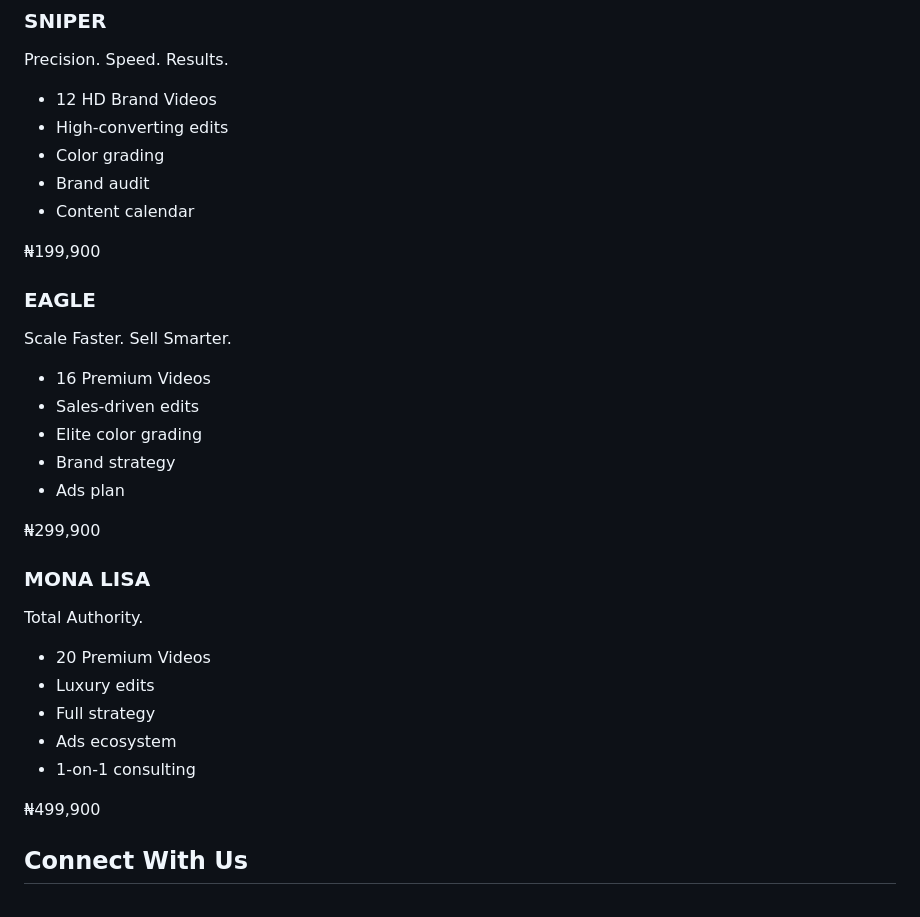
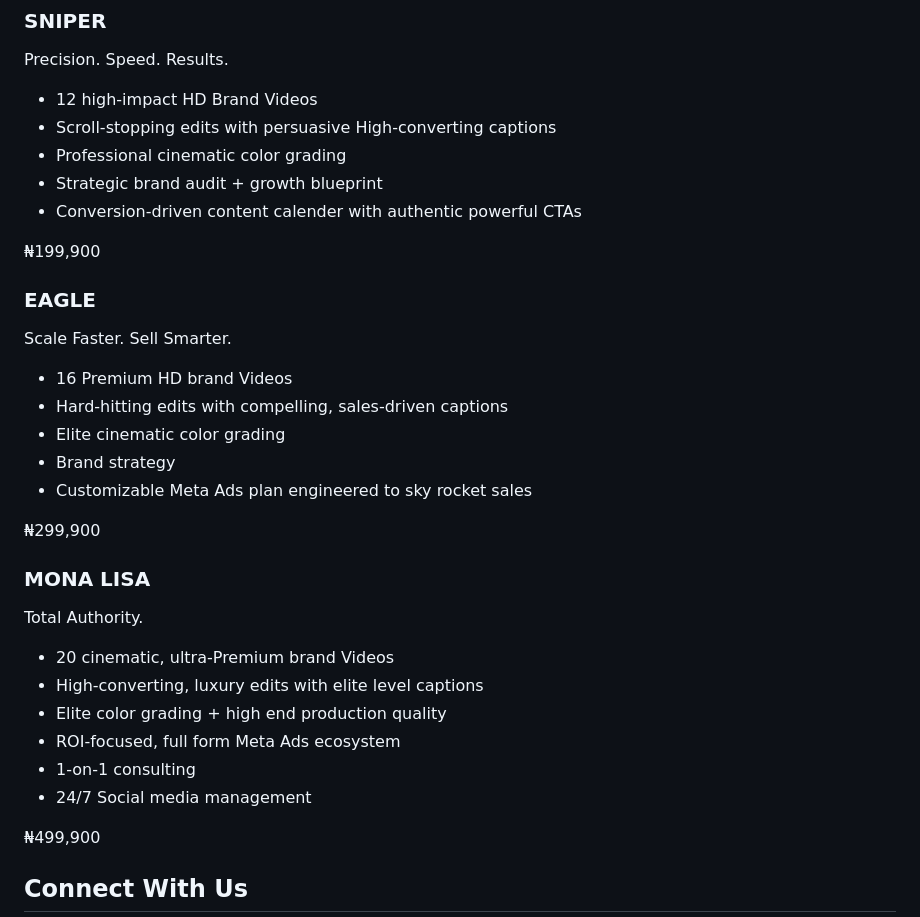
Before and after one commit to smithkeyz51-spec/Heralds_global, a Markdown page: README.md, the part around the change. GitHub-like rendering.

```diff
--- a/README.md
+++ b/README.md
@@ -257,11 +257,11 @@ The Heralds is a premium brand growth agency focused on turning businesses into
 <h3>SNIPER</h3>
 <p>Precision. Speed. Results.</p>
 <ul>
-<li>12 HD Brand Videos</li>
-<li>High-converting edits</li>
-<li>Color grading</li>
-<li>Brand audit</li>
-<li>Content calendar</li>
+<li>12 high-impact HD Brand Videos</li>
+<li>Scroll-stopping edits with persuasive High-converting captions</li>
+<li>Professional cinematic color grading</li>
+<li>Strategic brand audit + growth blueprint</li>
+<li>Conversion-driven content calender with authentic powerful CTAs</li>
 </ul>
 <div class="price">₦199,900</div>
 </div>
@@ -272,11 +272,11 @@ The Heralds is a premium brand growth agency focused on turning businesses into
 <h3>EAGLE</h3>
 <p>Scale Faster. Sell Smarter.</p>
 <ul>
-<li>16 Premium Videos</li>
-<li>Sales-driven edits</li>
-<li>Elite color grading</li>
+<li>16 Premium HD brand Videos</li>
+<li>Hard-hitting edits with compelling, sales-driven captions</li>
+<li>Elite cinematic color grading</li>
 <li>Brand strategy</li>
-<li>Ads plan</li>
+<li>Customizable Meta Ads plan engineered to sky rocket sales</li>
 </ul>
 <div class="price">₦299,900</div>
 </div>
@@ -287,11 +287,12 @@ The Heralds is a premium brand growth agency focused on turning businesses into
 <h3>MONA LISA</h3>
 <p>Total Authority.</p>
 <ul>
-<li>20 Premium Videos</li>
-<li>Luxury edits</li>
-<li>Full strategy</li>
-<li>Ads ecosystem</li>
+<li>20 cinematic, ultra-Premium brand Videos</li>
+<li>High-converting, luxury edits with elite level captions</li>
+<li>Elite color grading + high end production quality</li>
+<li>ROI-focused, full form Meta Ads ecosystem</li>
 <li>1-on-1 consulting</li>
+<li>24/7 Social media management</li>
 </ul>
 <div class="price">₦499,900</div>
 </div>
```
